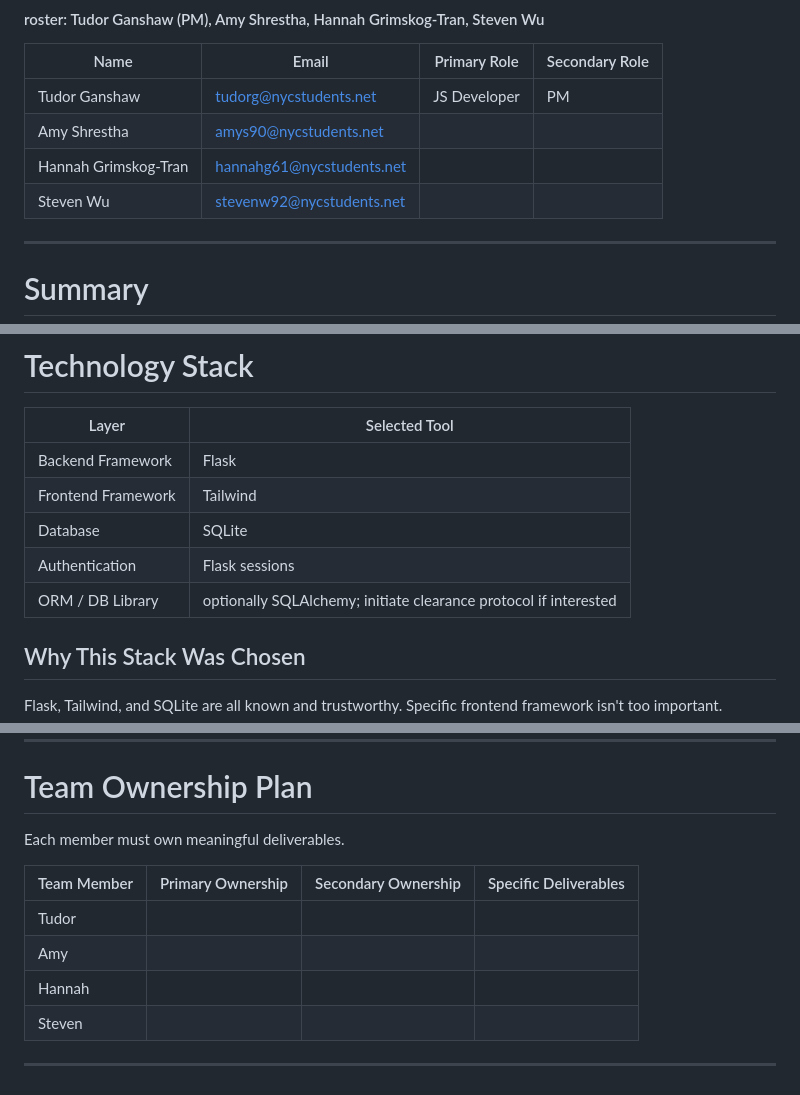
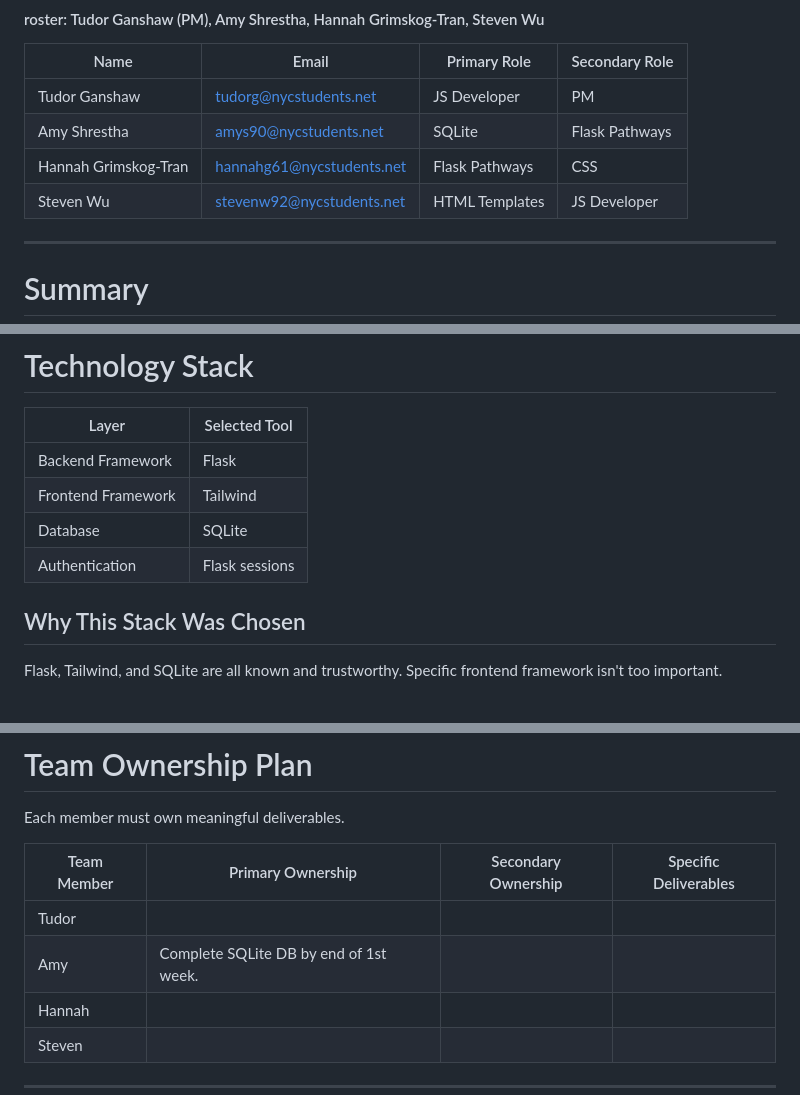
Before and after one commit to tganshaw/senioritis__tudorg_amys90_hannah61_stevenw92, a Markdown page: design.md, 3 parts joined by grey strips. Drawn GitHub-style.

```diff
--- a/design.md
+++ b/design.md
@@ -12,9 +12,9 @@
 | Name | Email | Primary Role | Secondary Role |
 |---|---|---|---|
 |Tudor Ganshaw|tudorg@nycstudents.net|JS Developer|PM|
-|Amy Shrestha|amys90@nycstudents.net| | |
-|Hannah Grimskog-Tran|hannahg61@nycstudents.net| ||
-|Steven Wu|stevenw92@nycstudents.net| | |
+|Amy Shrestha|amys90@nycstudents.net|SQLite|Flask Pathways|
+|Hannah Grimskog-Tran|hannahg61@nycstudents.net|Flask Pathways|CSS|
+|Steven Wu|stevenw92@nycstudents.net|HTML Templates|JS Developer|
 
 ---
 
@@ -70,7 +70,6 @@ Features intentionally excluded:
 | Frontend Framework | Tailwind |
 | Database | SQLite |
 | Authentication | Flask sessions |
-| ORM / DB Library | optionally SQLAlchemy; initiate clearance protocol if interested |
 
 ## Why This Stack Was Chosen
 Flask, Tailwind, and SQLite are all known and trustworthy. Specific frontend framework isn't too important.
@@ -84,7 +83,7 @@ Each member must own meaningful deliverables.
 | Team Member | Primary Ownership | Secondary Ownership | Specific Deliverables |
 |---|---|---|---|
 | Tudor | | | |
-| Amy | | | |
+| Amy | Complete SQLite DB by end of 1st week. | | |
 | Hannah | | | |
 | Steven | | | |
 
```
Also changed, not shown: other parts of design.md (+1 -2 lines).
